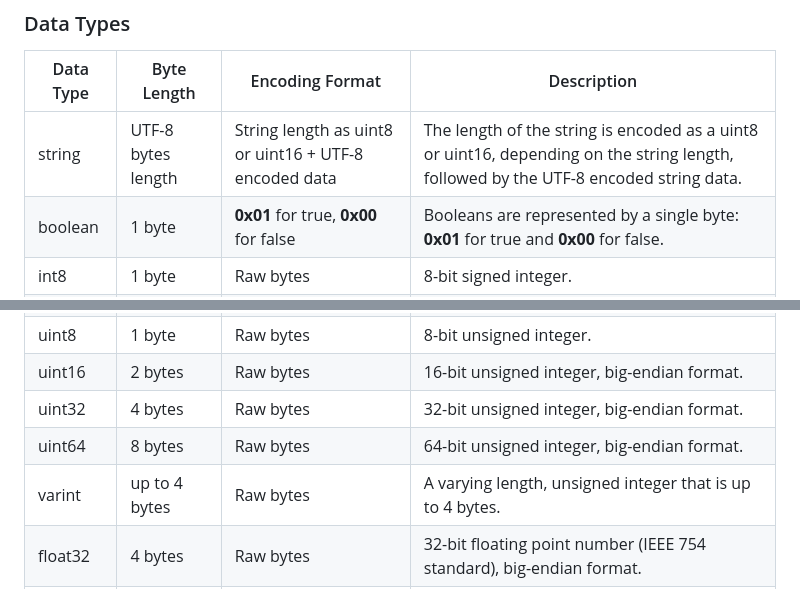
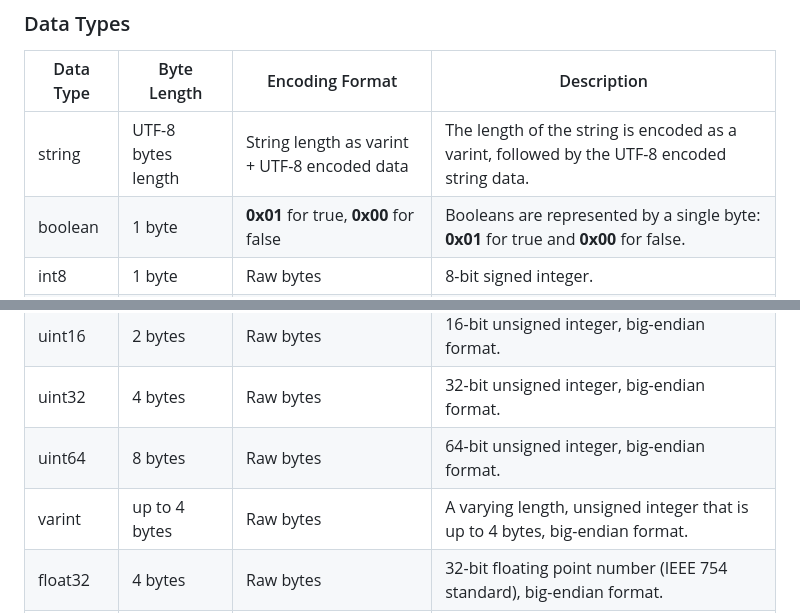
Before and after one commit to tomasweigenast/rustchat, a Markdown page: README.md, 2 parts joined by grey strips. Rendered like a GitHub page.

Commit message:
chore: fix descrition of data types

```diff
--- a/README.md
+++ b/README.md
@@ -49,7 +49,7 @@ The packet format is as follows:
 ### Data Types
 | Data Type | Byte Length        | Encoding Format                              | Description                                                       |
 |-----------|--------------------|----------------------------------------------|-------------------------------------------------------------------|
-| string    | UTF-8 bytes length | String length as uint8 or uint16 + UTF-8 encoded data | The length of the string is encoded as a uint8 or uint16, depending on the string length, followed by the UTF-8 encoded string data. |
+| string    | UTF-8 bytes length | String length as varint + UTF-8 encoded data | The length of the string is encoded as a varint, followed by the UTF-8 encoded string data. |
 | boolean   | 1 byte             | **0x01** for true, **0x00** for false                | Booleans are represented by a single byte: **0x01** for true and **0x00** for false. |
 | int8      | 1 byte             | Raw bytes                                    | 8-bit signed integer.                                             |
 | int16     | 2 bytes            | Raw bytes                                    | 16-bit signed integer, big-endian format.                      |
@@ -59,7 +59,7 @@ The packet format is as follows:
 | uint16    | 2 bytes            | Raw bytes                                    | 16-bit unsigned integer, big-endian format.                    |
 | uint32    | 4 bytes            | Raw bytes                                    | 32-bit unsigned integer, big-endian format.                    |
 | uint64    | 8 bytes            | Raw bytes                                    | 64-bit unsigned integer, big-endian format.                    |
-| varint    | up to 4 bytes            | Raw bytes                                    | A varying length, unsigned integer that is up to 4 bytes.                    |
+| varint    | up to 4 bytes            | Raw bytes                                    | A varying length, unsigned integer that is up to 4 bytes, big-endian format.                    |
 | float32   | 4 bytes            | Raw bytes                                    | 32-bit floating point number (IEEE 754 standard), big-endian format. |
 | float64   | 8 bytes            | Raw bytes                                    | 64-bit floating point number (IEEE 754 standard), big-endian format. |
 
```
